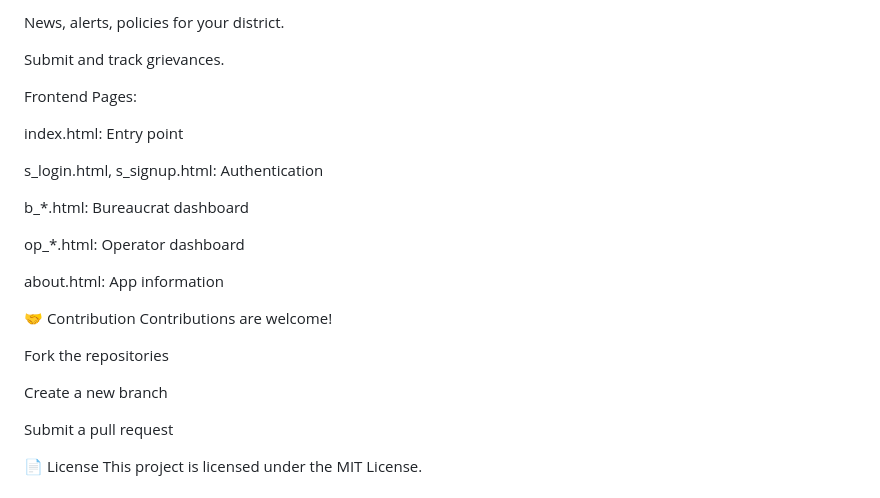
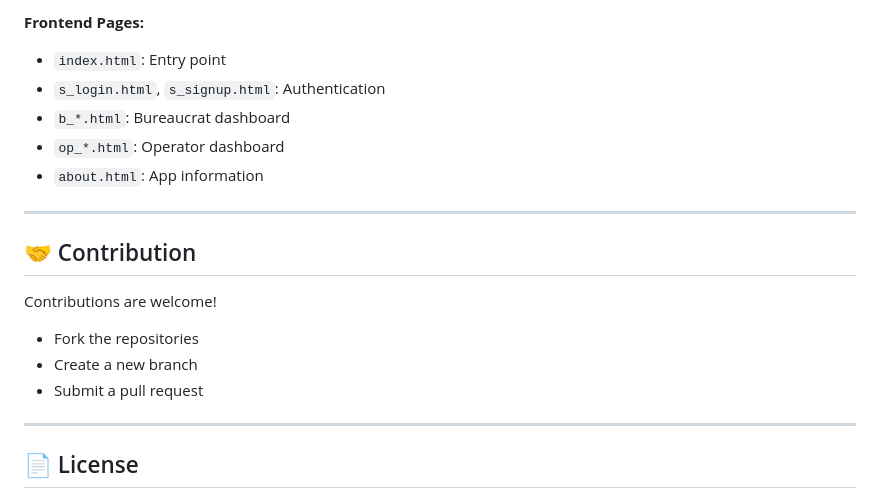
Before and after one commit to developer4949-code/Suchna-Sangam-Fullstack, a Markdown page: README.md, the part around the change printed below. GitHub-like rendering.

```diff
--- a/README.md
+++ b/README.md
@@ -126,28 +135,23 @@ Access:
 
-News, alerts, policies for your district.
+**Frontend Pages:**
+- `index.html`: Entry point
+- `s_login.html`, `s_signup.html`: Authentication
+- `b_*.html`: Bureaucrat dashboard
+- `op_*.html`: Operator dashboard
+- `about.html`: App information
 
-Submit and track grievances.
+---
 
-Frontend Pages:
+## 🤝 Contribution
 
-index.html: Entry point
-
-s_login.html, s_signup.html: Authentication
-
-b_*.html: Bureaucrat dashboard
-
-op_*.html: Operator dashboard
-
-about.html: App information
-
-🤝 Contribution
 Contributions are welcome!
 
-Fork the repositories
+- Fork the repositories
+- Create a new branch
+- Submit a pull request
 
-Create a new branch
+---
 
-Submit a pull request
+## 📄 License
 
-📄 License
 This project is licensed under the MIT License.
```
Also changed, not shown: other parts of README.md (+51 -42 lines).
